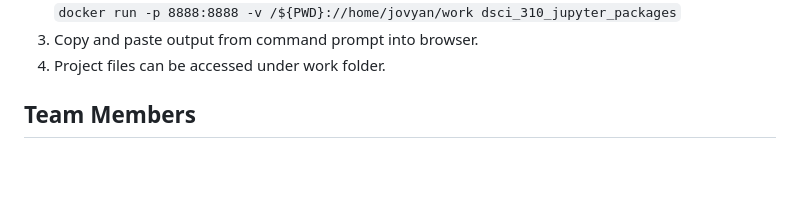
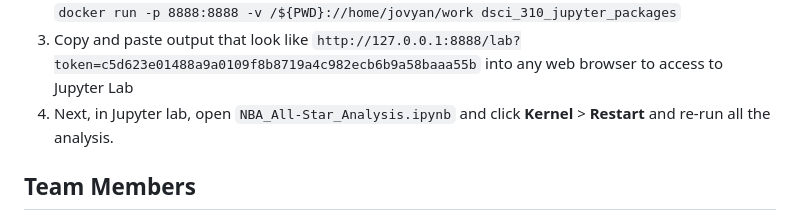
Before and after one commit to DSCI-310-2023/dsci-310-group-14, a Markdown page: README.md, the part around one of its changes. Drawn GitHub-style; blank space fills up the shorter version.

```diff
--- a/README.md
+++ b/README.md
@@ -29,6 +29,6 @@ We chose these variables because they are the most indicative of a player's offe
    `docker run -p 8888:8888 -v /${PWD}://home/jovyan/work dsci_310_jupyter_packages`
-3) Copy and paste output from command prompt into browser.
-4) Project files can be accessed under work folder.
+3) Copy and paste output that look like `http://127.0.0.1:8888/lab?token=c5d623e01488a9a0109f8b8719a4c982ecb6b9a58baaa55b` into any web browser to access to Jupyter Lab
+4) Next, in Jupyter lab, open `NBA_All-Star_Analysis.ipynb` and click **Kernel** > **Restart** and re-run all the analysis.
 
 ## Team Members
 - Berkay Talha Acar
```
Also changed, not shown: other parts of README.md (+1 -1 lines).
